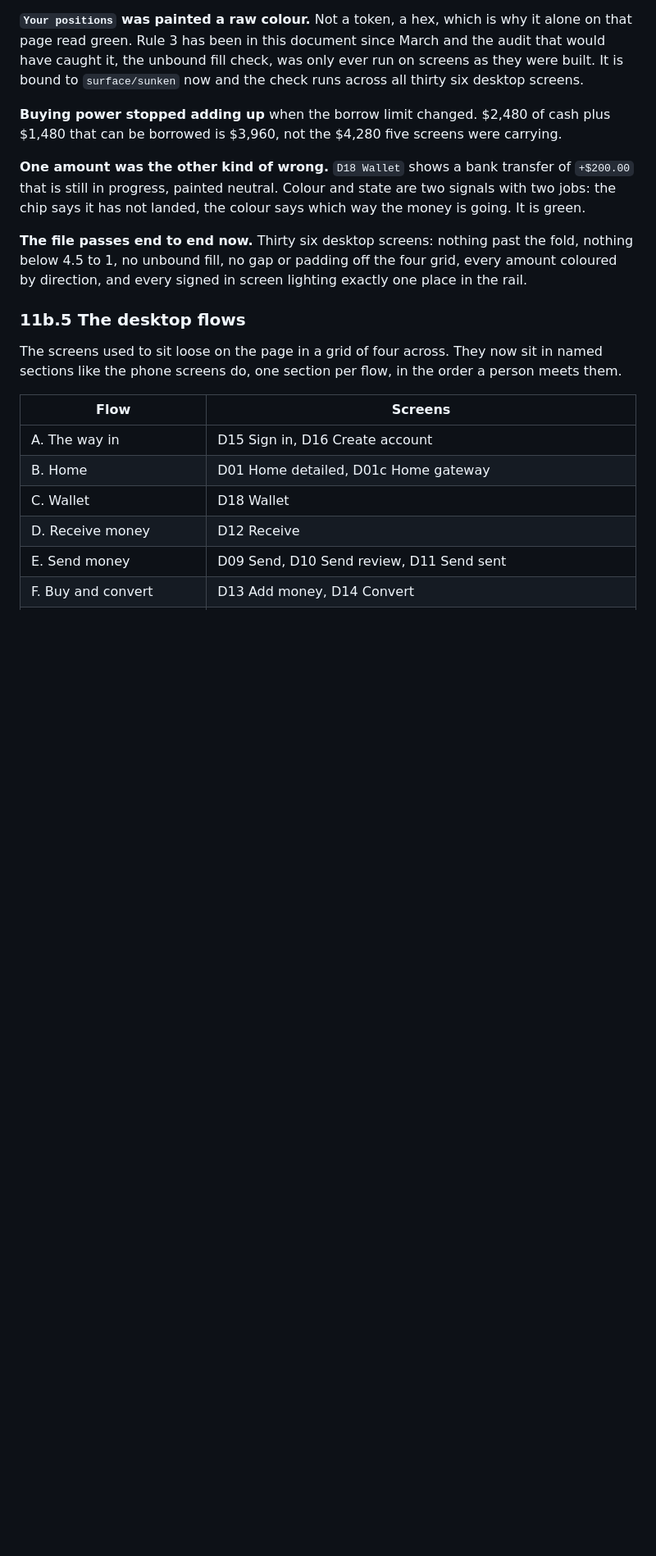
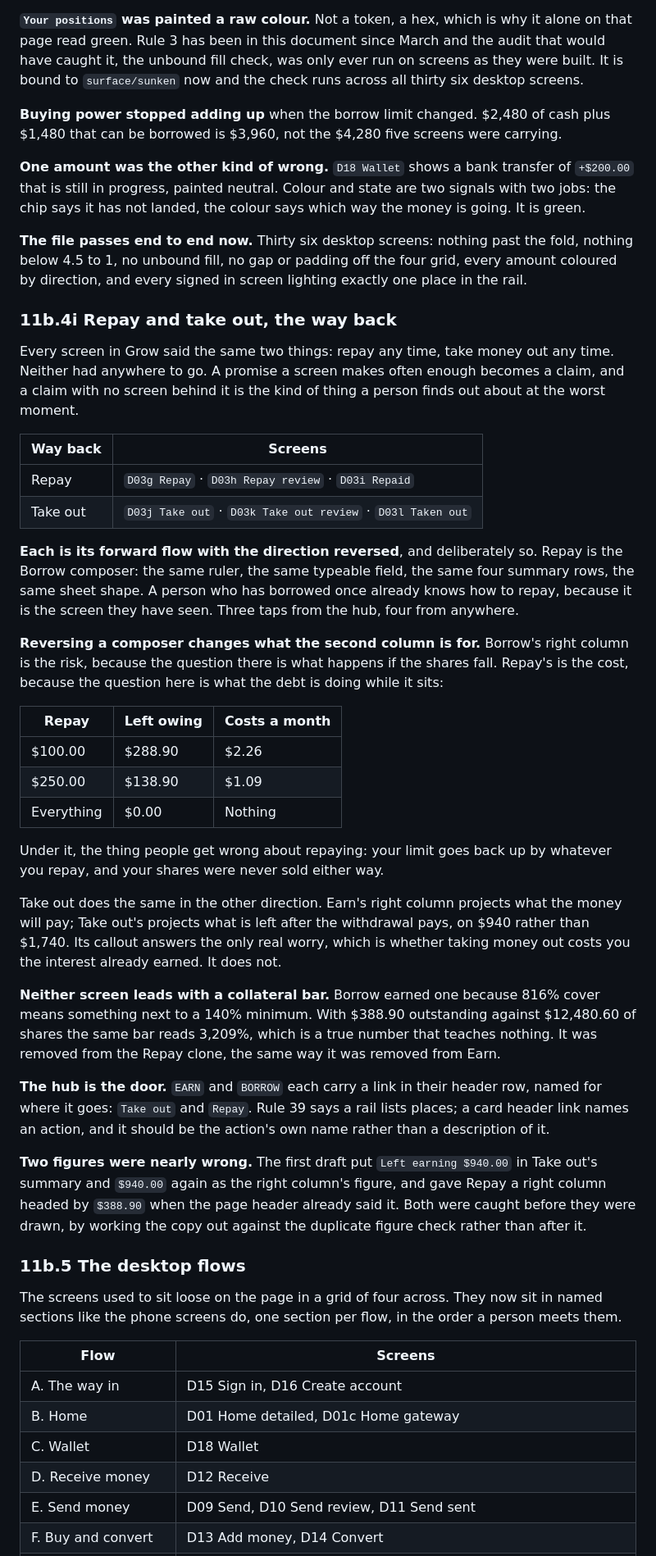
Before and after one commit to ibrahimweng/Tokkenly, a Markdown page: design.md, the part around one of its changes. Shown at 82% size. Rendered like a GitHub page; blank space fills up the shorter version.

Commit message:
Draw the way back: Repay and Take out
Every screen in Grow promised you could repay any time and take money
out any time. Neither had anywhere to go. Both now have a page and a
two sheet chain, three taps from the hub.

Each is its forward flow reversed, on purpose: Repay is the Borrow
composer with the same ruler, the same typeable field and the same
sheet shape, so somebody who has borrowed once already knows how to
repay.

Reversing a composer changes what the second column is for. Borrow's
right column is the risk; Repay's is the cost, with a table of what
each repayment leaves owing and what that costs a month. Earn's right
column projects what the money will pay; Take out's projects what the
rest carries on paying.

Neither leads with a collateral bar. Against $388.90 owed the same bar
reads 3,209%, a true number that teaches nothing.

The Grow hub carries the two links, each named for where it goes.

Co-Authored-By: Claude Opus 5 <noreply@anthropic.com>
Claude-Session: https://claude.ai/code/session_01FHBxEYKfufTbeXAU3BenmQ

```diff
--- a/design.md
+++ b/design.md
@@ -2615,6 +2620,60 @@ fold, nothing below 4.5 to 1, no unbound fill, no gap or padding off the four
 grid, every amount coloured by direction, and every signed in screen lighting
 exactly one place in the rail.
 
+### 11b.4i Repay and take out, the way back
+
+Every screen in Grow said the same two things: repay any time, take money out any
+time. Neither had anywhere to go. A promise a screen makes often enough becomes a
+claim, and a claim with no screen behind it is the kind of thing a person finds
+out about at the worst moment.
+
+| Way back | Screens |
+| --- | --- |
+| Repay | `D03g Repay` · `D03h Repay review` · `D03i Repaid` |
+| Take out | `D03j Take out` · `D03k Take out review` · `D03l Taken out` |
+
+**Each is its forward flow with the direction reversed**, and deliberately so.
+Repay is the Borrow composer: the same ruler, the same typeable field, the same
+four summary rows, the same sheet shape. A person who has borrowed once already
+knows how to repay, because it is the screen they have seen. Three taps from the
+hub, four from anywhere.
+
+**Reversing a composer changes what the second column is for.** Borrow's right
+column is the risk, because the question there is what happens if the shares
+fall. Repay's is the cost, because the question here is what the debt is doing
+while it sits:
+
+| Repay | Left owing | Costs a month |
+| --- | --- | --- |
+| $100.00 | $288.90 | $2.26 |
+| $250.00 | $138.90 | $1.09 |
+| Everything | $0.00 | Nothing |
+
+Under it, the thing people get wrong about repaying: your limit goes back up by
+whatever you repay, and your shares were never sold either way.
+
+Take out does the same in the other direction. Earn's right column projects what
+the money will pay; Take out's projects what is left after the withdrawal pays,
+on $940 rather than $1,740. Its callout answers the only real worry, which is
+whether taking money out costs you the interest already earned. It does not.
+
+**Neither screen leads with a collateral bar.** Borrow earned one because 816%
+cover means something next to a 140% minimum. With $388.90 outstanding against
+$12,480.60 of shares the same bar reads 3,209%, which is a true number that
+teaches nothing. It was removed from the Repay clone, the same way it was removed
+from Earn.
+
+**The hub is the door.** `EARN` and `BORROW` each carry a link in their header
+row, named for where it goes: `Take out` and `Repay`. Rule 39 says a rail lists
+places; a card header link names an action, and it should be the action's own
+name rather than a description of it.
+
+**Two figures were nearly wrong.** The first draft put `Left earning $940.00` in
+Take out's summary and `$940.00` again as the right column's figure, and gave
+Repay a right column headed by `$388.90` when the page header already said it.
+Both were caught before they were drawn, by working the copy out against the
+duplicate figure check rather than after it.
+
 ### 11b.5 The desktop flows
 
 The screens used to sit loose on the page in a grid of four across. They now sit
```
Also changed, not shown: other parts of design.md (+11 -9 lines).
